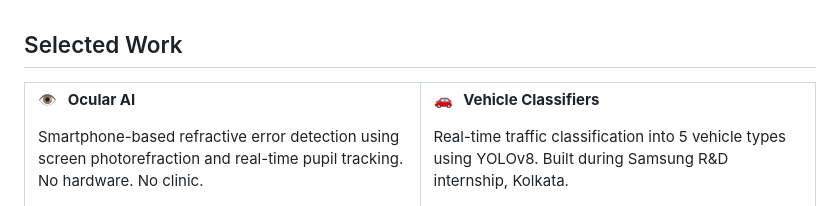
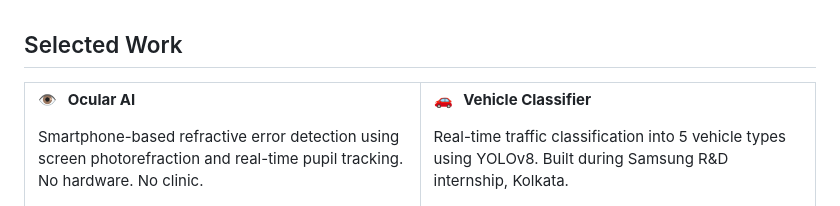
Before and after one commit to thesouravburman/thesouravburman.github.io, a Markdown page: README.md, the part around the change. Drawn GitHub-style.

Commit message:
Fix typo in Vehicle Classifiers heading

```diff
--- a/README.md
+++ b/README.md
@@ -55,7 +55,7 @@ Smartphone-based refractive error detection using screen photorefraction and rea
 </td>
 <td width="50%" valign="top">
 
-**🚗 &nbsp; Vehicle Classifiers**
+**🚗 &nbsp; Vehicle Classifier**
 
 Real-time traffic classification into 5 vehicle types using YOLOv8. Built during Samsung R&D internship, Kolkata.
 
```
